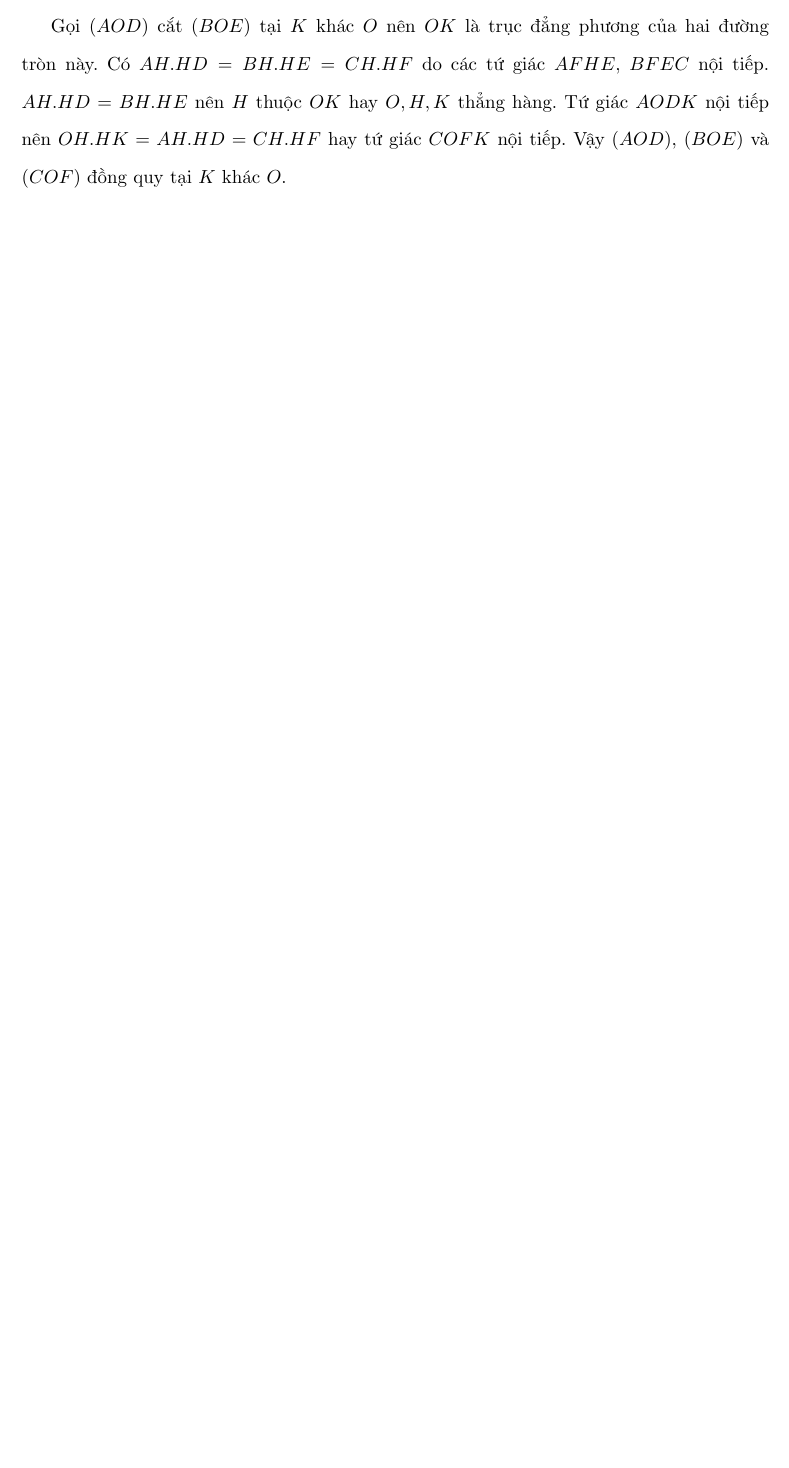
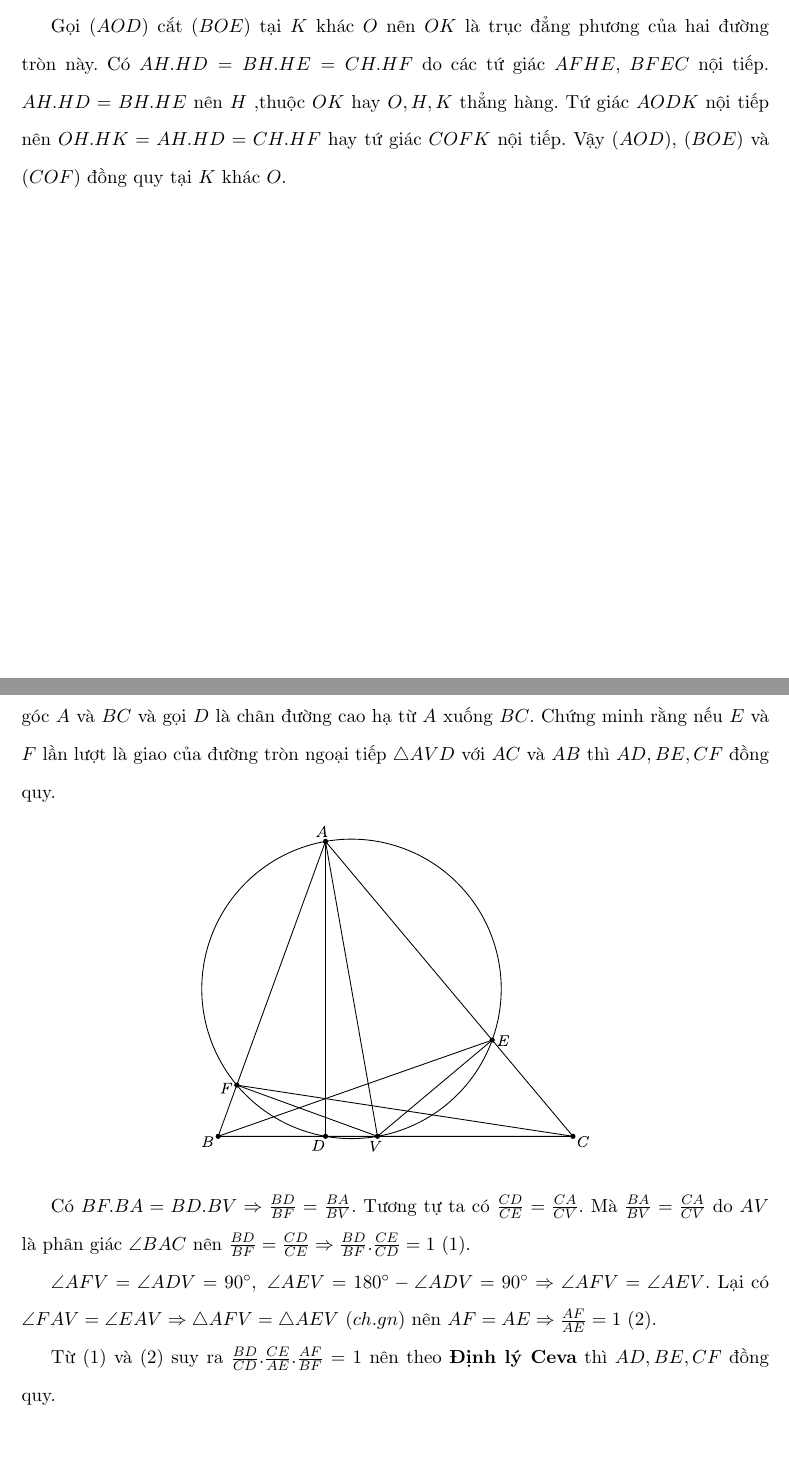
Before and after one commit to kh0ii/geometry, a LaTeX document (master.tex, which reads problems/s10.tex, problems/s9.tex): part of page 15 of 15 before the commit and two parts of pages 16 and 17 of 17 after it, the two joined at a grey line, cut so that both start at the same text, the shorter picture padded with empty space. Compiled offline with pdfLaTeX.

Commit message:
added problem 10

```diff
--- /dev/null
+++ b/problems/s10.tex
@@ -0,0 +1,13 @@
+\begin{prob}[Korea 1997]
+	Cho $\triangle ABC$ nhọn có $AB \neq AC$, gọi $V$ là giao điểm của phân giác góc $A$ và $BC$ và gọi $D$ là chân đường cao hạ từ $A$ xuống $BC$. Chứng minh rằng nếu $E$ và $F$ lần lượt là giao của đường tròn ngoại tiếp $\triangle AVD$ với $AC$ và $AB$ thì $AD, BE, CF$ đồng quy.
+\end{prob}
+
+\begin{center}
+\includesvg{s10}
+\end{center}
+
+Có $BF.BA = BD.BV \Rightarrow \frac{BD}{BF} = \frac{BA}{BV}$. Tương tự ta có $\frac{CD}{CE} = \frac{CA}{CV}$. Mà $\frac{BA}{BV} = \frac{CA}{CV}$ do $AV$ là phân giác $\angle BAC$ nên $\frac{BD}{BF} = \frac{CD}{CE} \Rightarrow \frac{BD}{BF}.\frac{CE}{CD} = 1$ (1).
+
+$\angle AFV = \angle ADV = 90 \degree,\ \angle AEV = 180 \degree - \angle ADV = 90 \degree \Rightarrow \angle AFV = \angle AEV$. Lại có $\angle FAV = \angle EAV \Rightarrow \triangle AFV = \triangle AEV \ (ch.gn)$ nên $AF = AE \Rightarrow \frac{AF}{AE} = 1$ (2).
+
+Từ (1) và (2) suy ra $\frac{BD}{CD}.\frac{CE}{AE}.\frac{AF}{BF} = 1$ nên theo \textbf{Định lý Ceva} thì $AD, BE, CF$ đồng quy.
--- a/problems/s9.tex
+++ b/problems/s9.tex
@@ -6,4 +6,4 @@
 \includesvg{s9}
 \end{center}
 
-Gọi $(AOD)$ cắt $(BOE)$ tại $K$ khác $O$ nên $OK$ là trục đẳng phương của hai đường tròn này. Có $AH.HD = BH.HE = CH.HF$ do các tứ giác $AFHE$, $BFEC$ nội tiếp. $AH.HD = BH.HE$ nên $H$ thuộc $OK$ hay $O, H, K$ thẳng hàng. Tứ giác $AODK$ nội tiếp nên $OH.HK = AH.HD = CH.HF$ hay tứ giác $COFK$ nội tiếp. Vậy $(AOD)$, $(BOE)$ và $(COF)$ đồng quy tại $K$ khác $O$.
+Gọi $(AOD)$ cắt $(BOE)$ tại $K$ khác $O$ nên $OK$ là trục đẳng phương của hai đường tròn này. Có $AH.HD = BH.HE = CH.HF$ do các tứ giác $AFHE$, $BFEC$ nội tiếp. $AH.HD = BH.HE$ nên $H$ ,thuộc $OK$ hay $O, H, K$ thẳng hàng. Tứ giác $AODK$ nội tiếp nên $OH.HK = AH.HD = CH.HF$ hay tứ giác $COFK$ nội tiếp. Vậy $(AOD)$, $(BOE)$ và $(COF)$ đồng quy tại $K$ khác $O$.
```
Also changed, not shown: lemmas/l4.tex (+1 -1 lines), lemmas/l5.tex (added, +17 -0 lines), master.tex (+2 -0 lines), figures/l5.svg (added), figures/s10.svg (added), master.pdf, 2 other files.
